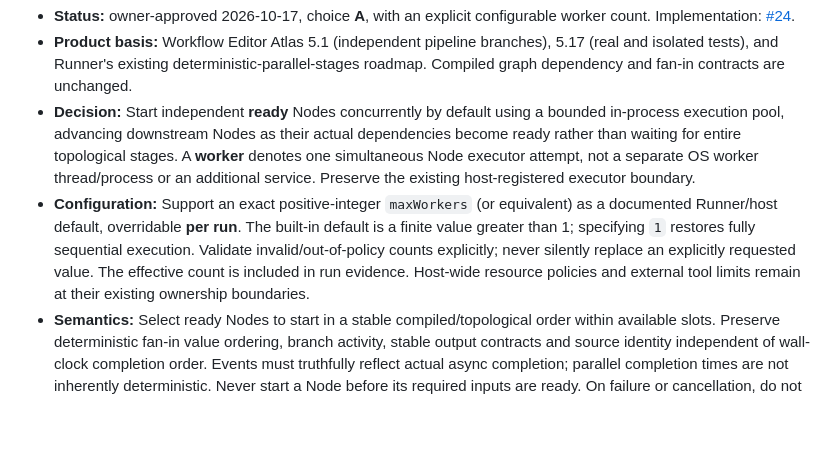
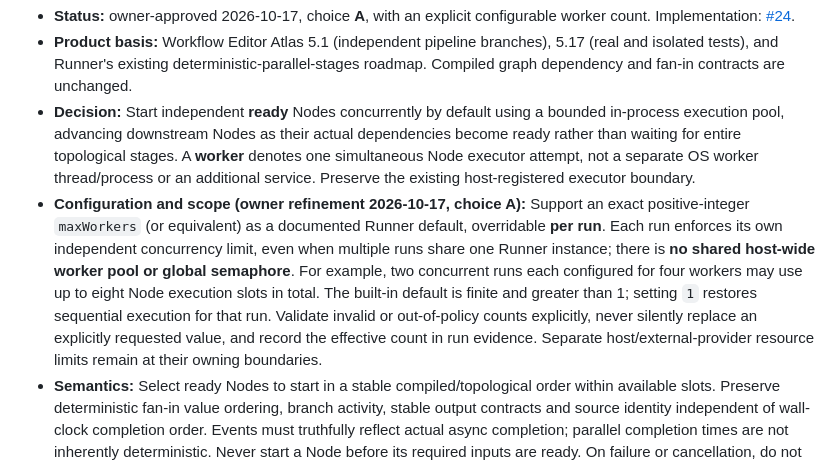
Before and after one commit to moritzbrantner/workflow-runner, a Markdown page: docs/technical-decisions.md, the part around the change. Rendered like a GitHub page; blank space fills up the shorter version.

Commit message:
docs: scope worker limits to each workflow run

```diff
--- a/docs/technical-decisions.md
+++ b/docs/technical-decisions.md
@@ -69,7 +69,7 @@ This document records owner-approved technical choices. Workflow Editor's Decisi
 - **Status:** owner-approved 2026-10-17, choice **A**, with an explicit configurable worker count. Implementation: [#24](https://github.com/moritzbrantner/workflow-runner/issues/24).
 - **Product basis:** Workflow Editor Atlas 5.1 (independent pipeline branches), 5.17 (real and isolated tests), and Runner's existing deterministic-parallel-stages roadmap. Compiled graph dependency and fan-in contracts are unchanged.
 - **Decision:** Start independent **ready** Nodes concurrently by default using a bounded in-process execution pool, advancing downstream Nodes as their actual dependencies become ready rather than waiting for entire topological stages. A **worker** denotes one simultaneous Node executor attempt, not a separate OS worker thread/process or an additional service. Preserve the existing host-registered executor boundary.
-- **Configuration:** Support an exact positive-integer `maxWorkers` (or equivalent) as a documented Runner/host default, overridable **per run**. The built-in default is a finite value greater than 1; specifying `1` restores fully sequential execution. Validate invalid/out-of-policy counts explicitly; never silently replace an explicitly requested value. The effective count is included in run evidence. Host-wide resource policies and external tool limits remain at their existing ownership boundaries.
+- **Configuration and scope (owner refinement 2026-10-17, choice A):** Support an exact positive-integer `maxWorkers` (or equivalent) as a documented Runner default, overridable **per run**. Each run enforces its own independent concurrency limit, even when multiple runs share one Runner instance; there is **no shared host-wide worker pool or global semaphore**. For example, two concurrent runs each configured for four workers may use up to eight Node execution slots in total. The built-in default is finite and greater than 1; setting `1` restores sequential execution for that run. Validate invalid or out-of-policy counts explicitly, never silently replace an explicitly requested value, and record the effective count in run evidence. Separate host/external-provider resource limits remain at their owning boundaries.
 - **Semantics:** Select ready Nodes to start in a stable compiled/topological order within available slots. Preserve deterministic fan-in value ordering, branch activity, stable output contracts and source identity independent of wall-clock completion order. Events must truthfully reflect actual async completion; parallel completion times are not inherently deterministic. Never start a Node before its required inputs are ready. On failure or cancellation, do not launch further work and terminate/settle in-flight work according to existing executor lifecycle policy. Respect TECH-005 (safe retries), TECH-007 (actual-attempt budget), TECH-004/010 (streamed consumers and backpressure), TECH-011 (persistence) and Engine TECH-001 (suspension checkpoint) without adding another scheduler or queueing service.
 - **Alternative:** Sequential execution by default with opt-in parallelism (**B**) would preserve the original implementation pattern but underutilize independent branches and require extra user configuration. A count of `1` remains available for deterministic diagnosis and resource constraints.
 - **Acceptance:** [#24](https://github.com/moritzbrantner/workflow-runner/issues/24) verifies overlapping execution for independent branches, bounds of `1` and an exact requested `N`, invalid counts, advancing ready successors, stable join/branch outputs under reversed completion order, cancelled/failed runs without detached work, and compiled-v1 compatibility. Connected Editor/host run/test controls may supply the limit without owning Runner scheduling. This decision alone is not an implementation or performance claim.
```
